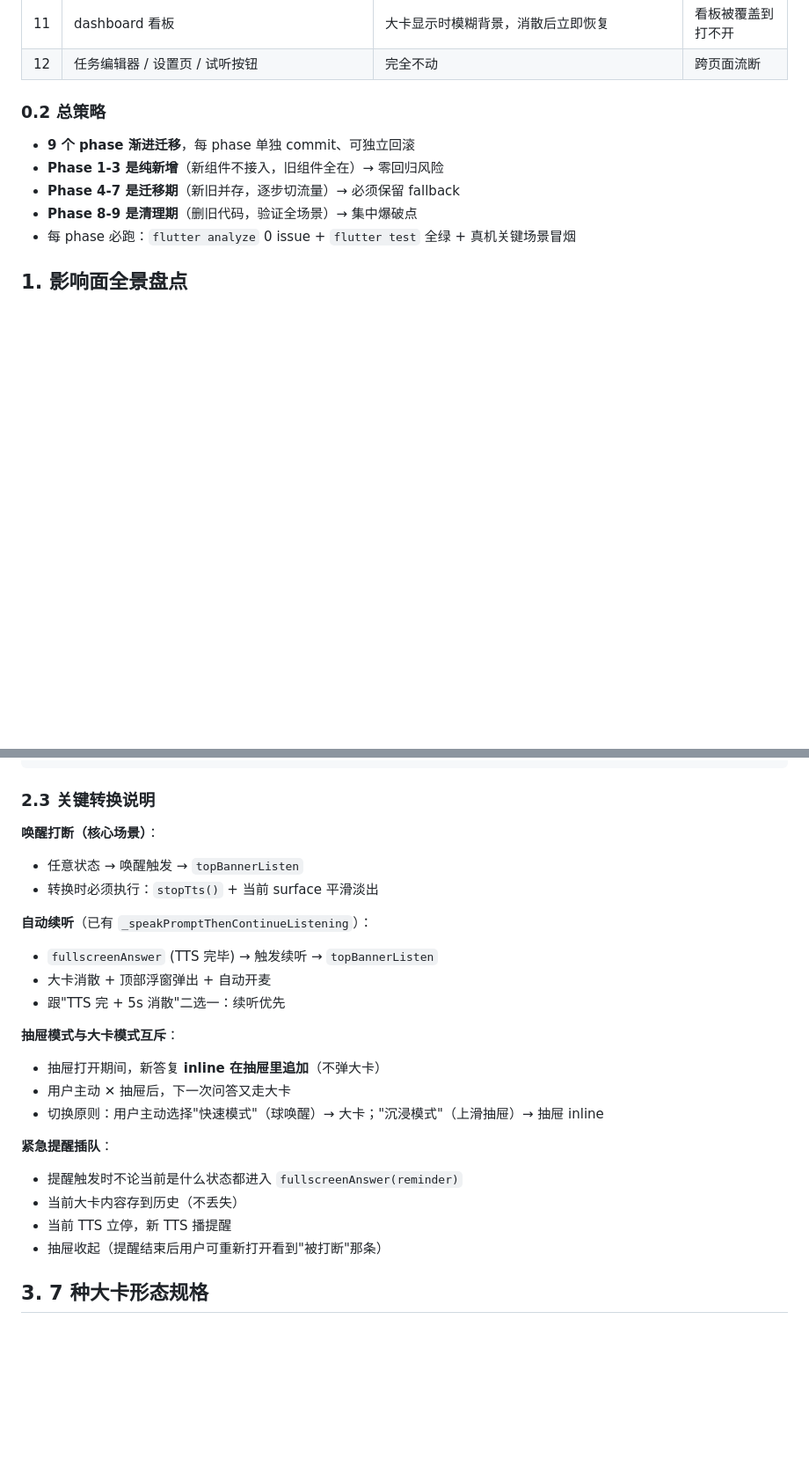
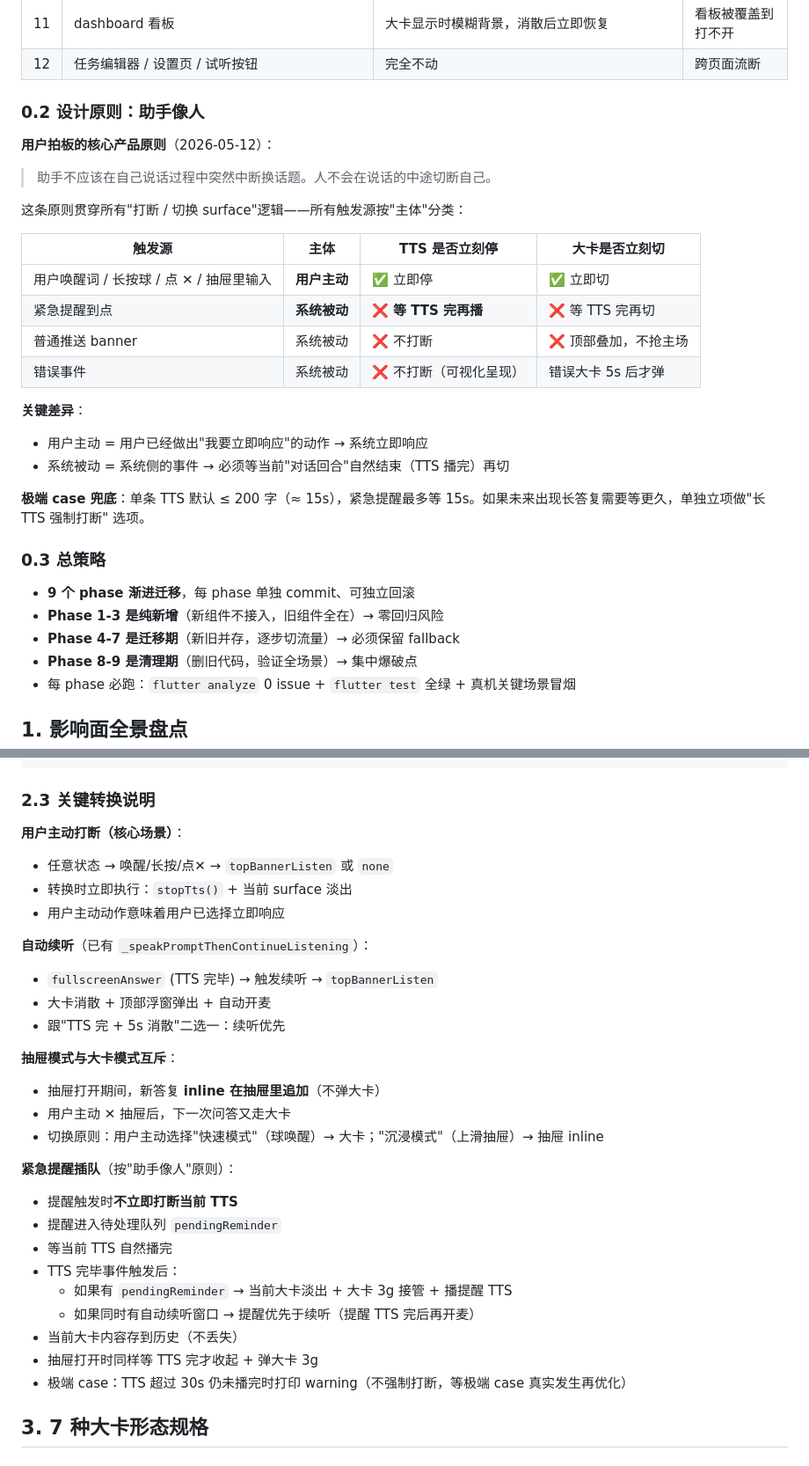
Before and after one commit to Abe-Chen/smart_workbench, a Markdown page: docs/assistant_interaction_dev_plan.md, 2 parts joined by grey strips. Shown at 88% size. Rendered like a GitHub page; blank space fills up the shorter version.

```diff
--- a/docs/assistant_interaction_dev_plan.md
+++ b/docs/assistant_interaction_dev_plan.md
@@ -23,7 +23,28 @@
 | 11 | dashboard 看板 | 大卡显示时模糊背景，消散后立即恢复 | 看板被覆盖到打不开 |
 | 12 | 任务编辑器 / 设置页 / 试听按钮 | 完全不动 | 跨页面流断 |
 
-### 0.2 总策略
+### 0.2 设计原则：助手像人
+
+**用户拍板的核心产品原则**（2026-05-12）：
+
+> 助手不应该在自己说话过程中突然中断换话题。人不会在说话的中途切断自己。
+
+这条原则贯穿所有"打断 / 切换 surface"逻辑——所有触发源按"主体"分类：
+
+| 触发源 | 主体 | TTS 是否立刻停 | 大卡是否立刻切 |
+|---|---|---|---|
+| 用户唤醒词 / 长按球 / 点 ✕ / 抽屉里输入 | **用户主动** | ✅ 立即停 | ✅ 立即切 |
+| 紧急提醒到点 | **系统被动** | ❌ **等 TTS 完再播** | ❌ 等 TTS 完再切 |
+| 普通推送 banner | 系统被动 | ❌ 不打断 | ❌ 顶部叠加，不抢主场 |
+| 错误事件 | 系统被动 | ❌ 不打断（可视化呈现）| 错误大卡 5s 后才弹 |
+
+**关键差异**：
+- 用户主动 = 用户已经做出"我要立即响应"的动作 → 系统立即响应
+- 系统被动 = 系统侧的事件 → 必须等当前"对话回合"自然结束（TTS 播完）再切
+
+**极端 case 兜底**：单条 TTS 默认 ≤ 200 字（≈ 15s），紧急提醒最多等 15s。如果未来出现长答复需要等更久，单独立项做"长 TTS 强制打断" 选项。
+
+### 0.3 总策略
 
 - **9 个 phase 渐进迁移**，每 phase 单独 commit、可独立回滚
 - **Phase 1-3 是纯新增**（新组件不接入，旧组件全在）→ 零回归风险
@@ -121,9 +142,10 @@ drawerOpen ──[紧急提醒]───────── ► fullscreenAnswer(
 
 ### 2.3 关键转换说明
 
-**唤醒打断（核心场景）**：
-- 任意状态 → 唤醒触发 → `topBannerListen`
-- 转换时必须执行：`stopTts()` + 当前 surface 平滑淡出
+**用户主动打断（核心场景）**：
+- 任意状态 → 唤醒/长按/点✕ → `topBannerListen` 或 `none`
+- 转换时立即执行：`stopTts()` + 当前 surface 淡出
+- 用户主动动作意味着用户已选择立即响应
 
 **自动续听**（已有 `_speakPromptThenContinueListening`）：
 - `fullscreenAnswer` (TTS 完毕) → 触发续听 → `topBannerListen`
@@ -135,11 +157,16 @@ drawerOpen ──[紧急提醒]───────── ► fullscreenAnswer(
 - 用户主动 ✕ 抽屉后，下一次问答又走大卡
 - 切换原则：用户主动选择"快速模式"（球唤醒）→ 大卡；"沉浸模式"（上滑抽屉）→ 抽屉 inline
 
-**紧急提醒插队**：
-- 提醒触发时不论当前是什么状态都进入 `fullscreenAnswer(reminder)`
+**紧急提醒插队**（按"助手像人"原则）：
+- 提醒触发时**不立即打断当前 TTS**
+- 提醒进入待处理队列 `pendingReminder`
+- 等当前 TTS 自然播完
+- TTS 完毕事件触发后：
+  - 如果有 `pendingReminder` → 当前大卡淡出 + 大卡 3g 接管 + 播提醒 TTS
+  - 如果同时有自动续听窗口 → 提醒优先于续听（提醒 TTS 完后再开麦）
 - 当前大卡内容存到历史（不丢失）
-- 当前 TTS 立停，新 TTS 播提醒
-- 抽屉收起（提醒结束后用户可重新打开看到"被打断"那条）
+- 抽屉打开时同样等 TTS 完才收起 + 弹大卡 3g
+- 极端 case：TTS 超过 30s 仍未播完时打印 warning（不强制打断，等极端 case 真实发生再优化）
 
 ## 3. 7 种大卡形态规格
 
```
Also changed, not shown: other parts of docs/assistant_interaction_dev_plan.md (+31 -27 lines).
